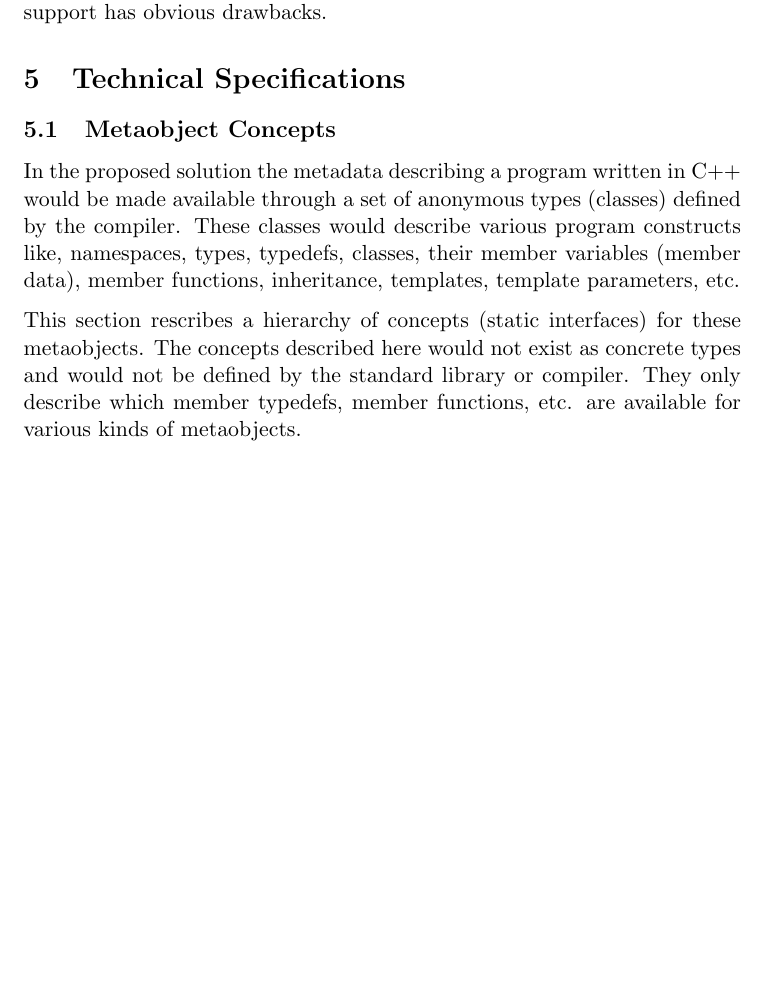
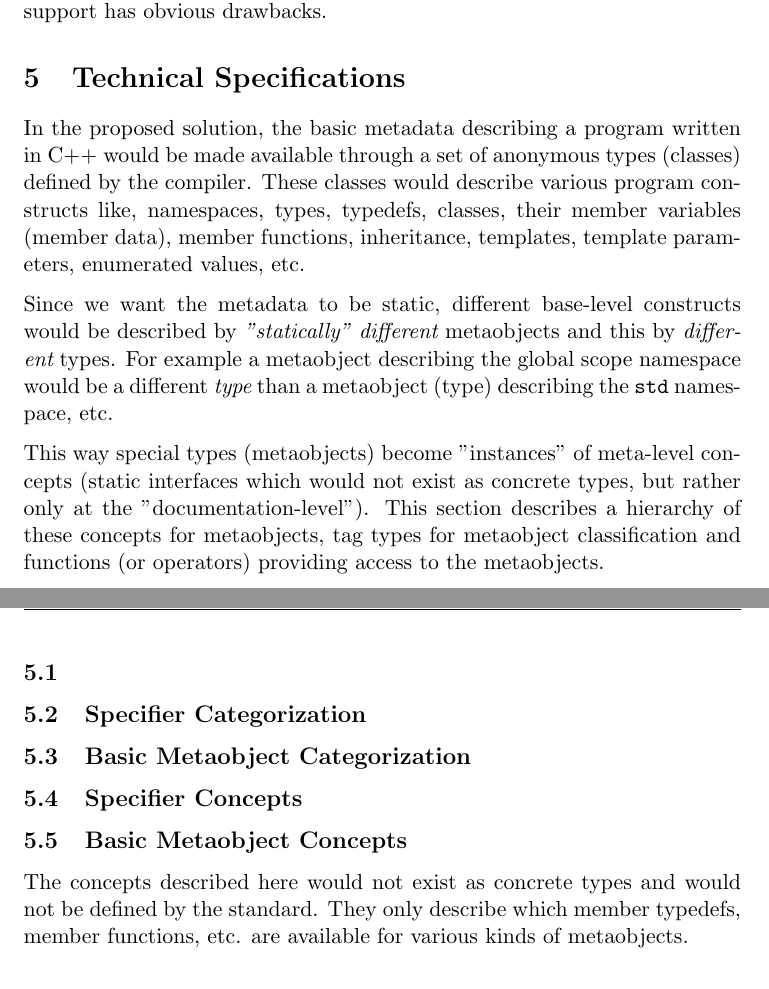
Before and after one commit to matus-chochlik/std_cpp_refl, a LaTeX document (std_cpp_refl.tex, which reads sections/tech_spec.tex): part of page 7 of 7 before the commit and two parts of pages 7 and 8 of 8 after it, the two joined at a grey line, cut so that both start at the same text, the shorter picture padded with empty space. Compiled offline with pdfLaTeX.

Commit message:
Minor changes to technical specification

```diff
--- a/sections/tech_spec.tex
+++ b/sections/tech_spec.tex
@@ -1,16 +1,37 @@
 \section{Technical Specifications}
 
-\subsection{Metaobject Concepts}
-
-In the proposed solution the metadata describing a program written
+In the proposed solution, the basic metadata describing a program written
 in C++ would be made available through a set of anonymous types (classes)
 defined by the compiler. These classes would describe various program
 constructs like, namespaces, types, typedefs, classes, their member variables
 (member data), member functions, inheritance, templates, template parameters,
-etc.
+enumerated values, etc.
 
-This section rescribes a hierarchy of concepts (static interfaces) for these
-metaobjects. The concepts described here would not exist as concrete
-types and would not be defined by the standard library or compiler. They
-only describe which member typedefs, member functions, etc. are available
+Since we want the metadata to be static, different base-level constructs
+would be described by {\em "statically" different} metaobjects and this
+by {\em different} types.
+For example a metaobject describing the global scope namespace would
+be a different {\em type} than a metaobject (type) describing the \verb@std@
+namespace, etc.
+
+This way special types (metaobjects) become "instances" of meta-level
+concepts (static interfaces which would not exist as concrete types,
+but rather only at the "documentation-level").
+This section describes a hierarchy of these concepts
+for metaobjects, tag types for metaobject classification and functions (or operators)
+providing access to the metaobjects.
+
+\subsection{}
+
+\subsection{Specifier Categorization}
+
+\subsection{Basic Metaobject Categorization}
+
+\subsection{Specifier Concepts}
+
+\subsection{Basic Metaobject Concepts}
+
+The concepts described here would not exist as concrete types and would not
+be defined by the standard.
+They only describe which member typedefs, member functions, etc. are available
 for various kinds of metaobjects.
```
